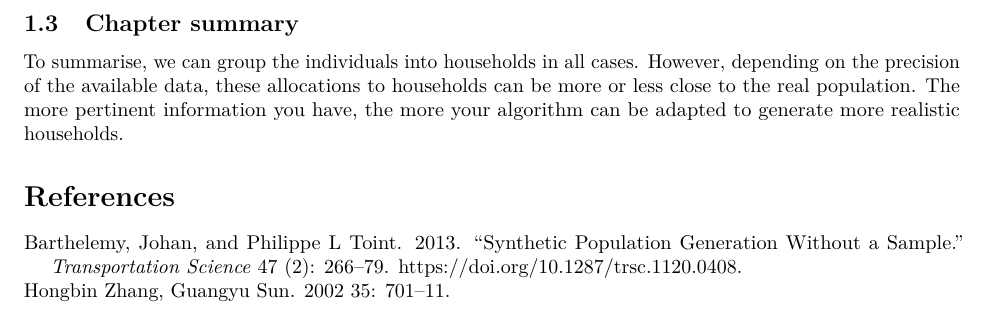
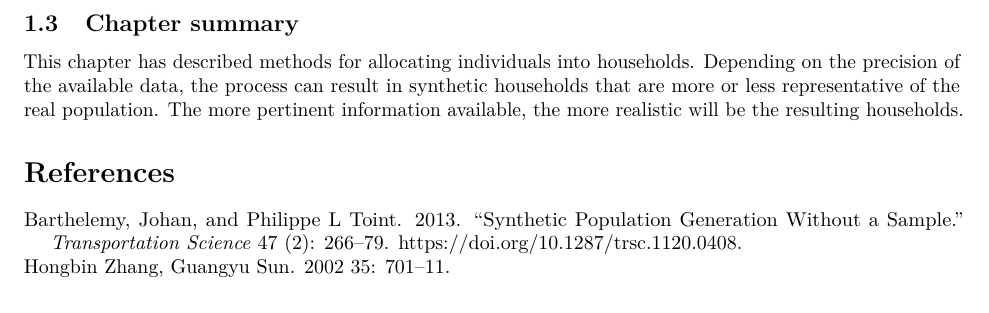
Before and after one commit to Robinlovelace/spatial-microsim-book, an R Markdown document (10-household-allocation.Rmd): part of page 9 of 9, cut so that both start at the same text. Rendered offline with R 4.5, knitr and Pandoc, then LaTeX, with nearby package versions.

Commit message:
Minor chapter updates

```diff
--- a/10-household-allocation.Rmd
+++ b/10-household-allocation.Rmd
@@ -455,10 +455,10 @@ become a good option.
 
 ## Chapter summary
 
-
-To summarise, we can group the individuals into households in all cases.
-However, depending on the precision of the available data, these allocations
-to households can be more or less close to the real population. The more pertinent information you
-have, the more your algorithm can be adapted to generate more realistic households.
+This chapter has described methods for allocating individuals into households.
+Depending on the precision of the available data, the process can result in
+synthetic households that are more or less representative of the real population.
+The more pertinent information available, the more realistic will be the resulting
+households.
 
 # References
```
Also changed, not shown: 08-validation.Rmd (+4 -4 lines).
